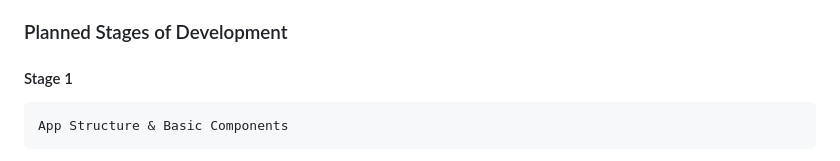
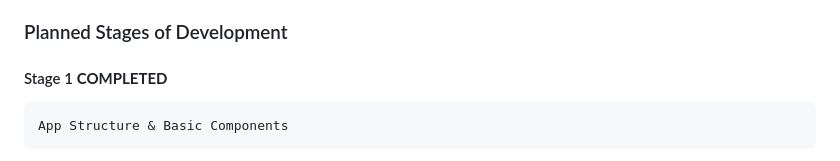
Before and after one commit to W0lffe/KitchenMate, a Markdown page: README.md, the part around the change. Rendered like a GitHub page.

```diff
--- a/README.md
+++ b/README.md
@@ -10,7 +10,7 @@ It includes a working navigation system, modal component, and forms for login an
 State management is handled using React Context combined with useReducer, currently managing utility-related features such as navigation and modal visibility, and app slogans.
 ### Planned Stages of Development
 
-#### Stage 1
+#### Stage 1 **COMPLETED**
     App Structure & Basic Components
 
 - Front-End
```
